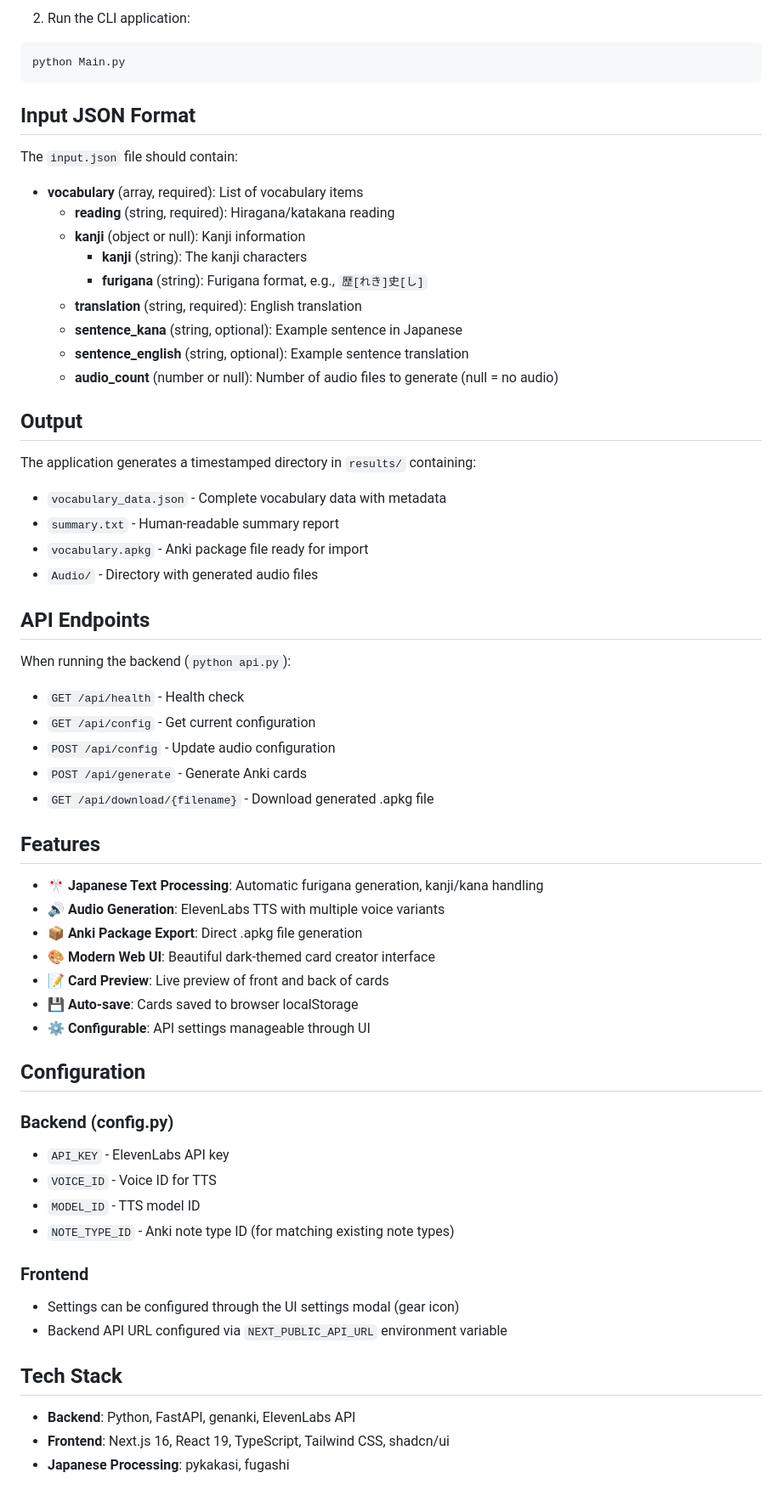
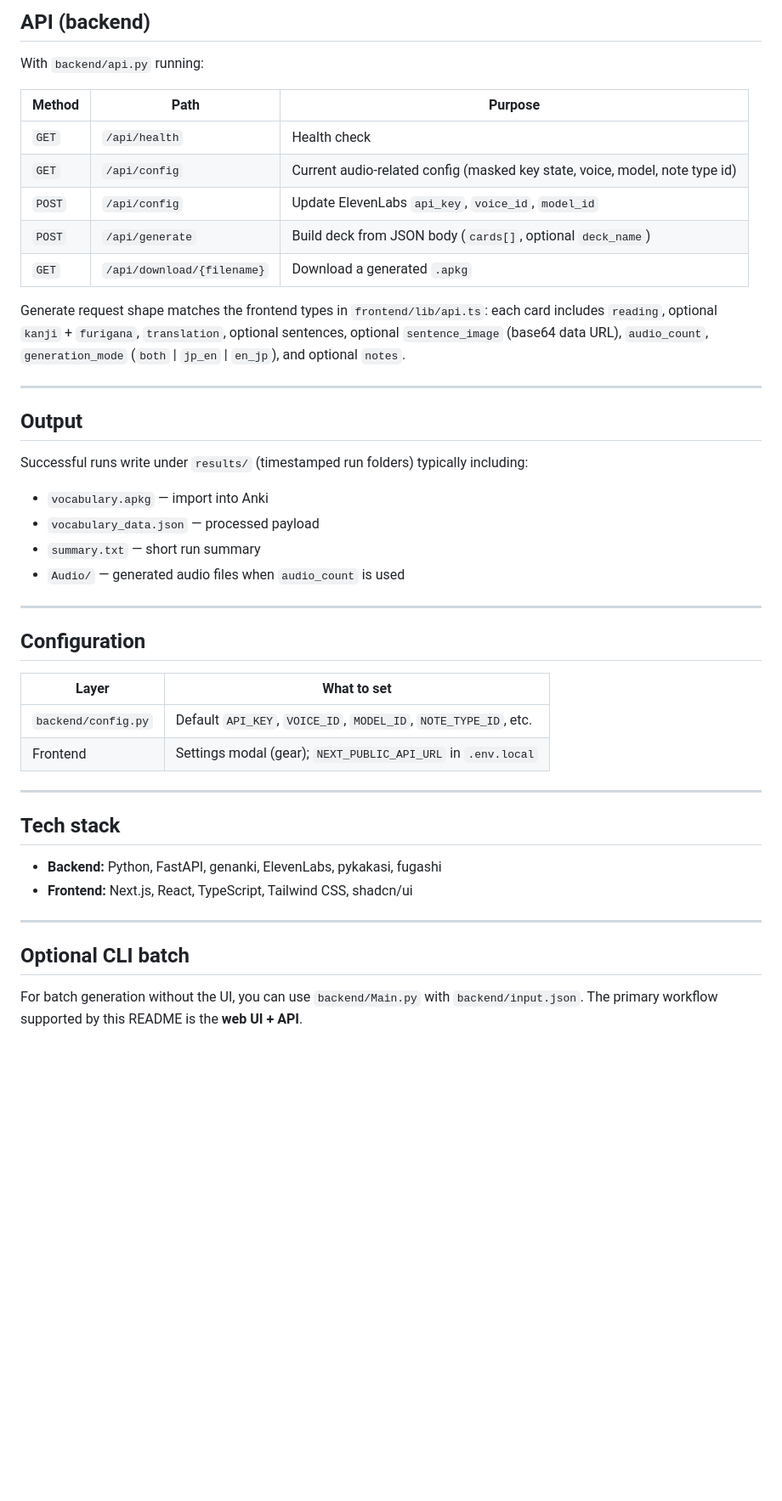
Before and after one commit to RomanManachynskyi/Japanese-Anki-Kards-Generator, a Markdown page: README.md, the part around one of its changes. Shown at 85% size. Rendered like a GitHub page; blank space fills up the shorter version.

````diff
--- a/README.md
+++ b/README.md
@@ -131,66 +139,47 @@ npm run dev
 
-2. Run the CLI application:
-```bash
-python Main.py
-```
+## API (backend)
 
-## Input JSON Format
+With `backend/api.py` running:
 
-The `input.json` file should contain:
+| Method | Path | Purpose |
+|--------|------|---------|
+| `GET` | `/api/health` | Health check |
+| `GET` | `/api/config` | Current audio-related config (masked key state, voice, model, note type id) |
+| `POST` | `/api/config` | Update ElevenLabs `api_key`, `voice_id`, `model_id` |
+| `POST` | `/api/generate` | Build deck from JSON body (`cards[]`, optional `deck_name`) |
+| `GET` | `/api/download/{filename}` | Download a generated `.apkg` |
 
-- **vocabulary** (array, required): List of vocabulary items
-  - **reading** (string, required): Hiragana/katakana reading
-  - **kanji** (object or null): Kanji information
-    - **kanji** (string): The kanji characters
-    - **furigana** (string): Furigana format, e.g., `歴[れき]史[し]`
-  - **translation** (string, required): English translation
-  - **sentence_kana** (string, optional): Example sentence in Japanese
-  - **sentence_english** (string, optional): Example sentence translation
-  - **audio_count** (number or null): Number of audio files to generate (null = no audio)
+Generate request shape matches the frontend types in `frontend/lib/api.ts`: each card includes `reading`, optional `kanji` + `furigana`, `translation`, optional sentences, optional `sentence_image` (base64 data URL), `audio_count`, `generation_mode` (`both` | `jp_en` | `en_jp`), and optional `notes`.
+
+---
 
 ## Output
 
-The application generates a timestamped directory in `results/` containing:
+Successful runs write under `results/` (timestamped run folders) typically including:
 
-- `vocabulary_data.json` - Complete vocabulary data with metadata
-- `summary.txt` - Human-readable summary report
-- `vocabulary.apkg` - Anki package file ready for import
-- `Audio/` - Directory with generated audio files
+- `vocabulary.apkg` — import into Anki
+- `vocabulary_data.json` — processed payload
+- `summary.txt` — short run summary
+- `Audio/` — generated audio files when `audio_count` is used
 
-## API Endpoints
-
-When running the backend (`python api.py`):
-
-- `GET /api/health` - Health check
-- `GET /api/config` - Get current configuration
-- `POST /api/config` - Update audio configuration
-- `POST /api/generate` - Generate Anki cards
-- `GET /api/download/{filename}` - Download generated .apkg file
-
-## Features
-
-- 🎌 **Japanese Text Processing**: Automatic furigana generation, kanji/kana handling
-- 🔊 **Audio Generation**: ElevenLabs TTS with multiple voice variants
-- 📦 **Anki Package Export**: Direct .apkg file generation
-- 🎨 **Modern Web UI**: Beautiful dark-themed card creator interface
-- 📝 **Card Preview**: Live preview of front and back of cards
-- 💾 **Auto-save**: Cards saved to browser localStorage
-- ⚙️ **Configurable**: API settings manageable through UI
+---
 
 ## Configuration
 
-### Backend (config.py)
-- `API_KEY` - ElevenLabs API key
-- `VOICE_ID` - Voice ID for TTS
-- `MODEL_ID` - TTS model ID
-- `NOTE_TYPE_ID` - Anki note type ID (for matching existing note types)
+| Layer | What to set |
+|--------|----------------|
+| `backend/config.py` | Default `API_KEY`, `VOICE_ID`, `MODEL_ID`, `NOTE_TYPE_ID`, etc. |
+| Frontend | Settings modal (gear); `NEXT_PUBLIC_API_URL` in `.env.local` |
 
-### Frontend
-- Settings can be configured through the UI settings modal (gear icon)
-- Backend API URL configured via `NEXT_PUBLIC_API_URL` environment variable
+---
 
-## Tech Stack
+## Tech stack
 
-- **Backend**: Python, FastAPI, genanki, ElevenLabs API
-- **Frontend**: Next.js 16, React 19, TypeScript, Tailwind CSS, shadcn/ui
-- **Japanese Processing**: pykakasi, fugashi
+- **Backend:** Python, FastAPI, genanki, ElevenLabs, pykakasi, fugashi
+- **Frontend:** Next.js, React, TypeScript, Tailwind CSS, shadcn/ui
+
+---
+
+## Optional CLI batch
+
+For batch generation without the UI, you can use `backend/Main.py` with `backend/input.json`. The primary workflow supported by this README is the **web UI + API**.
````
Also changed, not shown: other parts of README.md (+101 -93 lines).
